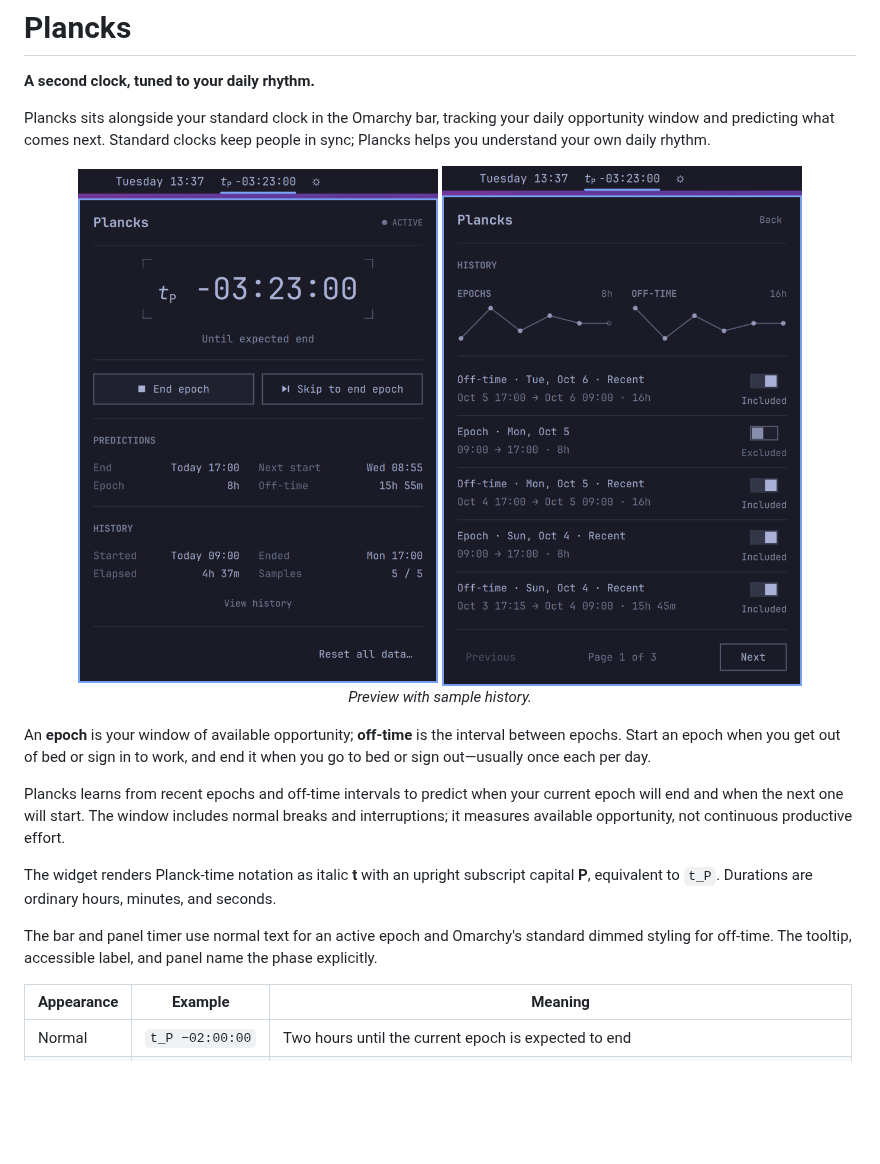
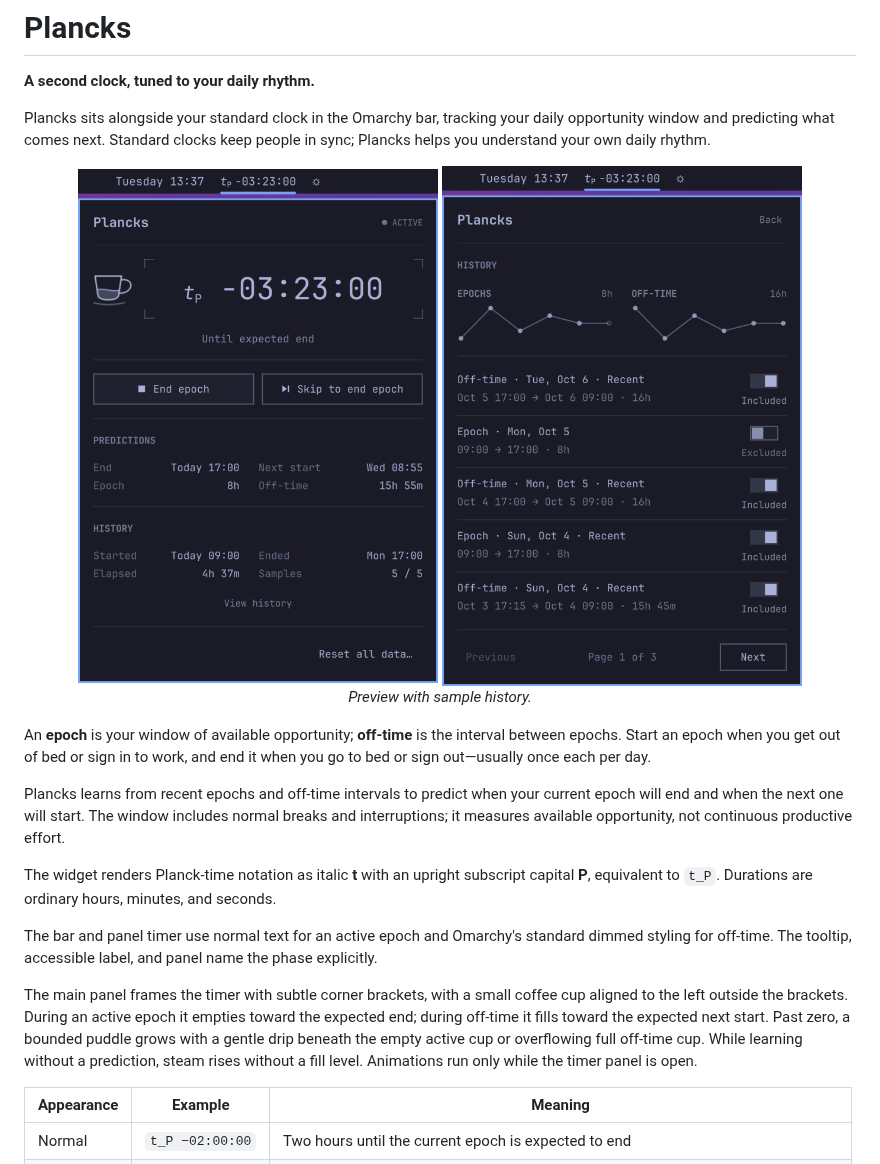
Before and after one commit to gregl83/omarchy-plancks, a Markdown page: README.md, the part around the change. GitHub-like rendering; pictures changed too: preview.png; blank space fills up the shorter version.

Commit message:
add dynamic cup next to panel timer

```diff
--- a/README.md
+++ b/README.md
@@ -22,6 +22,8 @@ Plancks learns from recent epochs and off-time intervals to predict when your cu
 The widget renders Planck-time notation as italic **t** with an upright subscript capital **P**, equivalent to `t_P`. Durations are ordinary hours, minutes, and seconds.
 
 The bar and panel timer use normal text for an active epoch and Omarchy's standard dimmed styling for off-time. The tooltip, accessible label, and panel name the phase explicitly.
+
+The main panel frames the timer with subtle corner brackets, with a small coffee cup aligned to the left outside the brackets. During an active epoch it empties toward the expected end; during off-time it fills toward the expected next start. Past zero, a bounded puddle grows with a gentle drip beneath the empty active cup or overflowing full off-time cup. While learning without a prediction, steam rises without a fill level. Animations run only while the timer panel is open.
 
 | Appearance | Example | Meaning |
 | --- | --- | --- |
```
Also changed, not shown: 2 other files.
